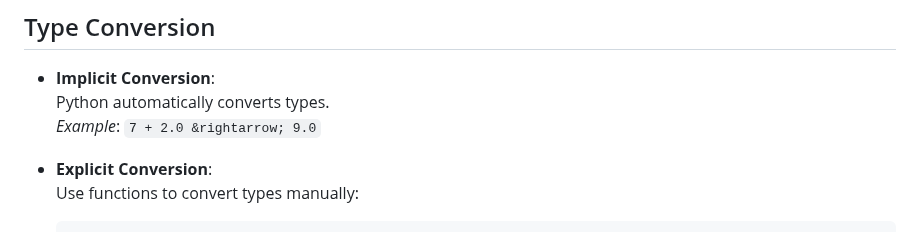
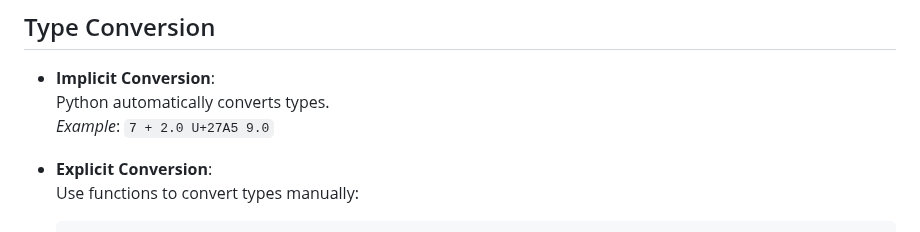
Before and after one commit to aminbiography/Google-IT-Automation-with-Python-Professional-Certificate, a Markdown page: Course - 1 - Crash Course on Python/Module - 2 README.md, the part around the change. Rendered like a GitHub page.

```diff
--- a/Course - 1 - Crash Course on Python/Module - 2 README.md
+++ b/Course - 1 - Crash Course on Python/Module - 2 README.md
@@ -22,7 +22,7 @@
 
 - **Implicit Conversion**:
   Python automatically converts types.
-  _Example_: `7 + 2.0 &rightarrow; 9.0`
+  _Example_: `7 + 2.0 U+27A5 9.0`
 
 - **Explicit Conversion**:
   Use functions to convert types manually:
```
